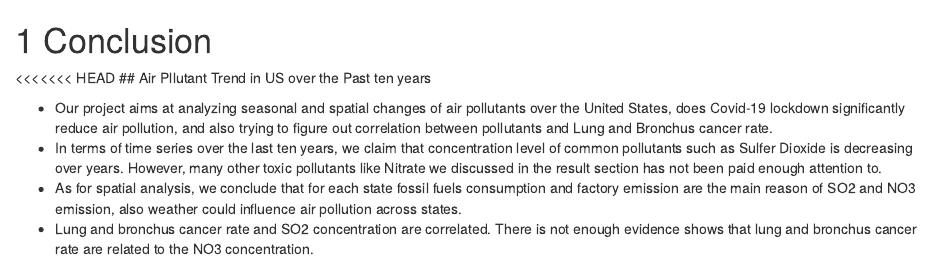
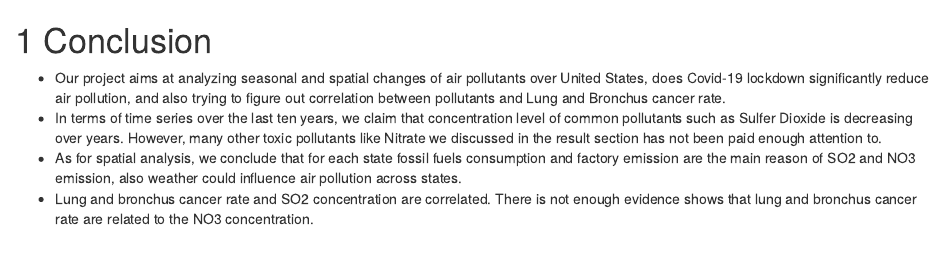
Before and after one commit to edavGroup3/usairpollution, an R Markdown document (07-conclusion.Rmd): the page in a window 1100 px wide, from its top. Rendered offline with R 4.5, knitr and Pandoc, with nearby package versions; drawn as R Markdown's standard HTML page in place of the format the file asks for.

Commit message:
edited conclusion

```diff
--- a/07-conclusion.Rmd
+++ b/07-conclusion.Rmd
@@ -1,8 +1,6 @@
 # Conclusion
-<<<<<<< HEAD
-## Air Pllutant Trend in US over the Past ten years
 
-* Our project aims at analyzing seasonal and spatial changes of air pollutants over the United States, does Covid-19 lockdown significantly reduce air pollution, and also trying to figure out correlation between pollutants and Lung and Bronchus cancer rate.
+* Our project aims at analyzing seasonal and spatial changes of air pollutants over United States, does Covid-19 lockdown significantly reduce air pollution, and also trying to figure out correlation between pollutants and Lung and Bronchus cancer rate.
 * In terms of time series over the last ten years, we claim that concentration level of common pollutants such as Sulfer Dioxide is decreasing over years. However, many other toxic pollutants like Nitrate we discussed in the result section has not been paid enough attention to.
 * As for spatial analysis, we conclude that for each state fossil fuels consumption and factory emission are the main reason of SO2 and NO3 emission, also weather could influence air pollution across states.
 * Lung and bronchus cancer rate and SO2 concentration are correlated. There is not enough evidence shows that lung and bronchus cancer rate are related to the NO3 concentration.
```
